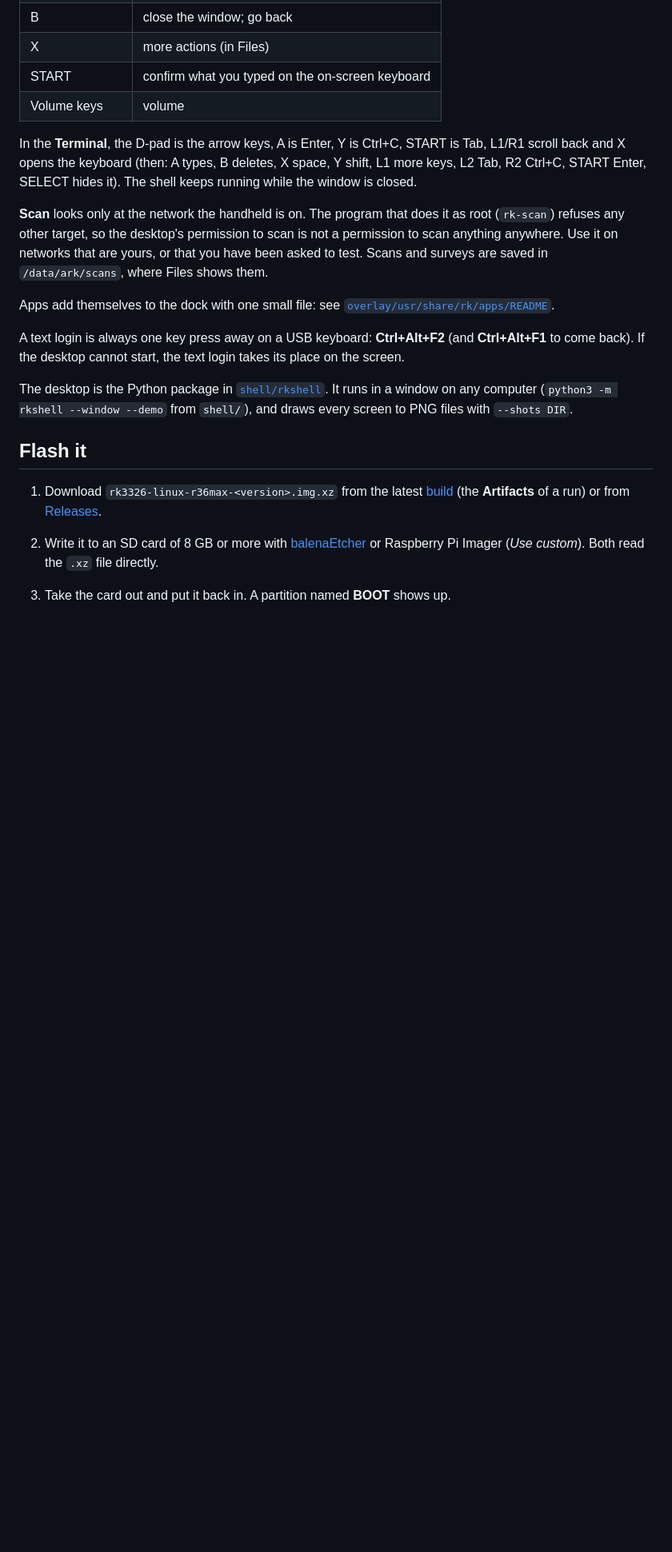
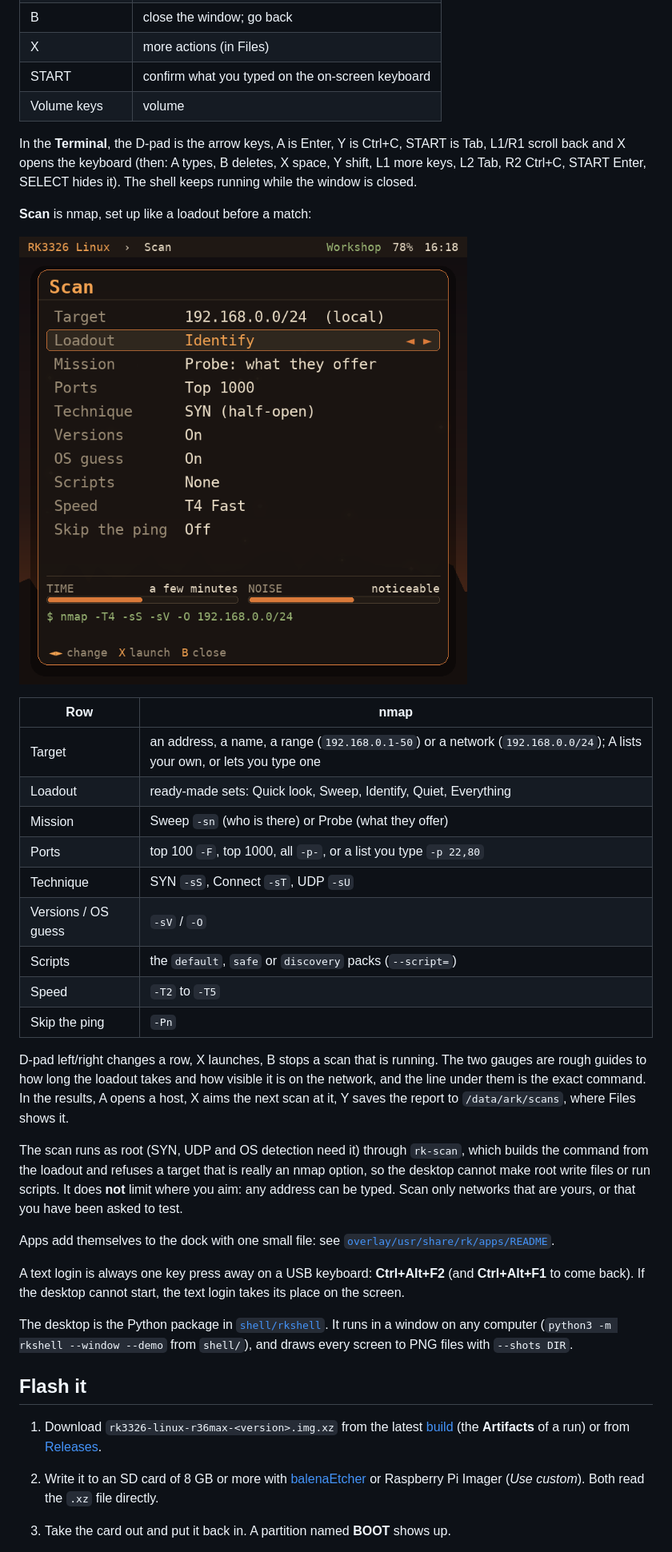
Before and after one commit to ruderigo/RK3326_Linux, a Markdown page: README.md, the part around one of its changes. Shown at 80% size. GitHub-like rendering; pictures changed too: docs/scan.png (added); blank space fills up the shorter version.

```diff
--- a/README.md
+++ b/README.md
@@ -52,11 +53,33 @@ START is Tab, L1/R1 scroll back and X opens the keyboard (then: A types,
 B deletes, X space, Y shift, L1 more keys, L2 Tab, R2 Ctrl+C, START Enter,
 SELECT hides it). The shell keeps running while the window is closed.
 
-**Scan** looks only at the network the handheld is on. The program that
-does it as root (`rk-scan`) refuses any other target, so the desktop's
-permission to scan is not a permission to scan anything anywhere. Use it on
-networks that are yours, or that you have been asked to test. Scans and
-surveys are saved in `/data/ark/scans`, where Files shows them.
+**Scan** is nmap, set up like a loadout before a match:
+
+![The Scan window](docs/scan.png)
+
+| Row | nmap |
+|---|---|
+| Target | an address, a name, a range (`192.168.0.1-50`) or a network (`192.168.0.0/24`); A lists your own, or lets you type one |
+| Loadout | ready-made sets: Quick look, Sweep, Identify, Quiet, Everything |
+| Mission | Sweep `-sn` (who is there) or Probe (what they offer) |
+| Ports | top 100 `-F`, top 1000, all `-p-`, or a list you type `-p 22,80` |
+| Technique | SYN `-sS`, Connect `-sT`, UDP `-sU` |
+| Versions / OS guess | `-sV` / `-O` |
+| Scripts | the `default`, `safe` or `discovery` packs (`--script=`) |
+| Speed | `-T2` to `-T5` |
+| Skip the ping | `-Pn` |
+
+D-pad left/right changes a row, X launches, B stops a scan that is running.
+The two gauges are rough guides to how long the loadout takes and how
+visible it is on the network, and the line under them is the exact command.
+In the results, A opens a host, X aims the next scan at it, Y saves the
+report to `/data/ark/scans`, where Files shows it.
+
+The scan runs as root (SYN, UDP and OS detection need it) through `rk-scan`,
+which builds the command from the loadout and refuses a target that is
+really an nmap option, so the desktop cannot make root write files or run
+scripts. It does **not** limit where you aim: any address can be typed.
+Scan only networks that are yours, or that you have been asked to test.
 
 Apps add themselves to the dock with one small file: see
 [`overlay/usr/share/rk/apps/README`](overlay/usr/share/rk/apps/README).
```
Also changed, not shown: other parts of README.md (+3 -2 lines), 8 other files.
